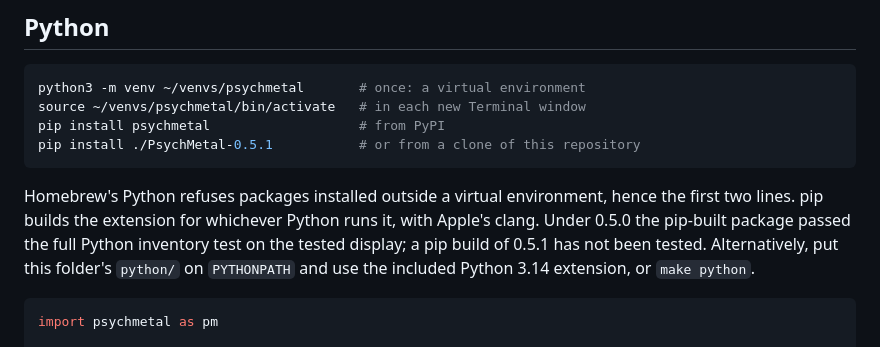
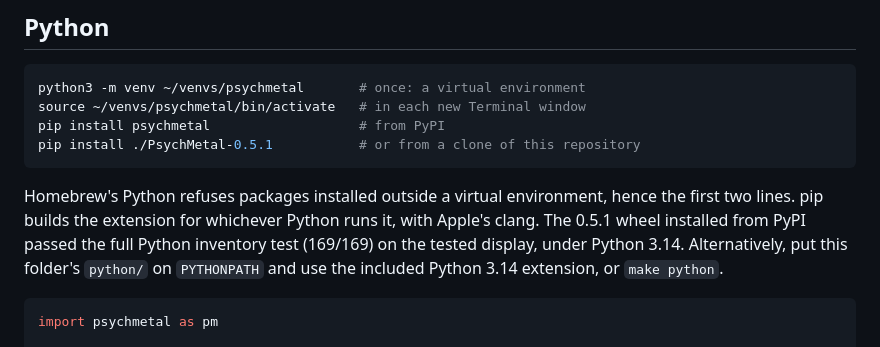
Before and after one commit to keiths0/PsychMetal, a Markdown page: PsychMetal-0.5.1/README.md, the part around the change. Rendered like a GitHub page.

Commit message:
Record that the 0.5.1 PyPI wheel passes the inventory test

````diff
--- a/PsychMetal-0.5.1/README.md
+++ b/PsychMetal-0.5.1/README.md
@@ -88,7 +88,7 @@ pip install psychmetal                   # from PyPI
 pip install ./PsychMetal-0.5.1           # or from a clone of this repository
 ```
 
-Homebrew's Python refuses packages installed outside a virtual environment, hence the first two lines. pip builds the extension for whichever Python runs it, with Apple's clang. Under 0.5.0 the pip-built package passed the full Python inventory test on the tested display; a pip build of 0.5.1 has not been tested. Alternatively, put this folder's `python/` on `PYTHONPATH` and use the included Python 3.14 extension, or `make python`.
+Homebrew's Python refuses packages installed outside a virtual environment, hence the first two lines. pip builds the extension for whichever Python runs it, with Apple's clang. The 0.5.1 wheel installed from PyPI passed the full Python inventory test (169/169) on the tested display, under Python 3.14. Alternatively, put this folder's `python/` on `PYTHONPATH` and use the included Python 3.14 extension, or `make python`.
 
 ```python
 import psychmetal as pm
````
Also changed, not shown: docs/09_release_0.5.1.md (+1 -1 lines).
